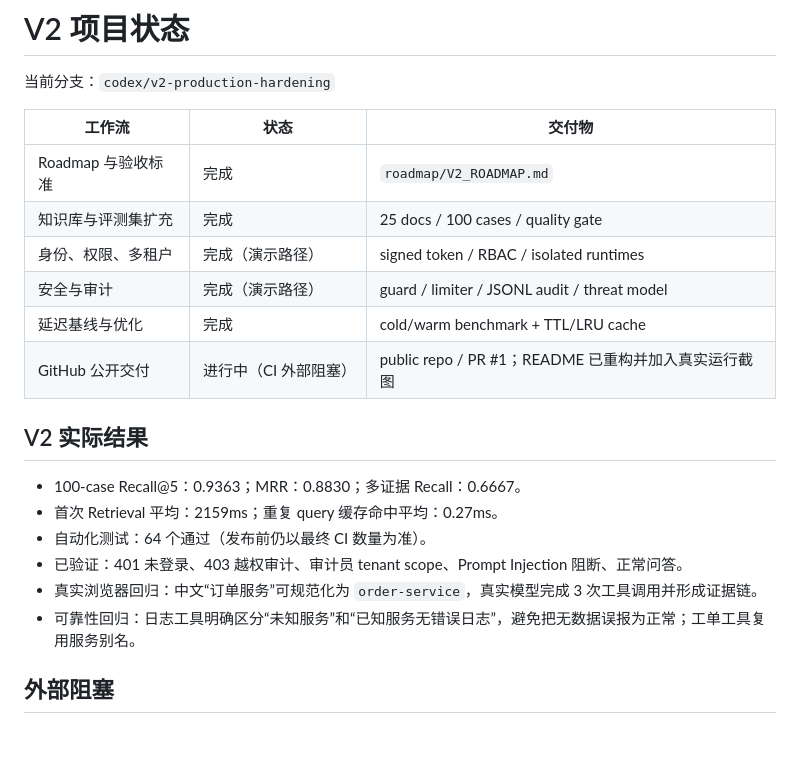
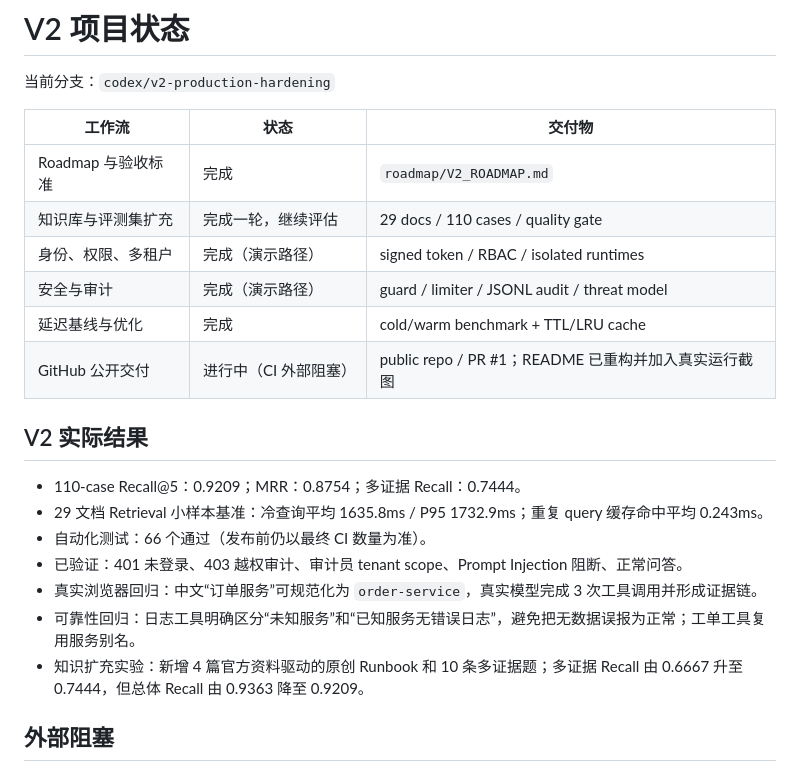
Before and after one commit to Thedan-1/enterprise-aiops-agent, a Markdown page: project_management/STATUS.md, the part around the change. GitHub-like rendering; blank space fills up the shorter version.

```diff
--- a/project_management/STATUS.md
+++ b/project_management/STATUS.md
@@ -5,7 +5,7 @@
 | 工作流 | 状态 | 交付物 |
 |---|---|---|
 | Roadmap 与验收标准 | 完成 | `roadmap/V2_ROADMAP.md` |
-| 知识库与评测集扩充 | 完成 | 25 docs / 100 cases / quality gate |
+| 知识库与评测集扩充 | 完成一轮，继续评估 | 29 docs / 110 cases / quality gate |
 | 身份、权限、多租户 | 完成（演示路径） | signed token / RBAC / isolated runtimes |
 | 安全与审计 | 完成（演示路径） | guard / limiter / JSONL audit / threat model |
 | 延迟基线与优化 | 完成 | cold/warm benchmark + TTL/LRU cache |
@@ -13,12 +13,13 @@
 
 ## V2 实际结果
 
-- 100-case Recall@5：0.9363；MRR：0.8830；多证据 Recall：0.6667。
-- 首次 Retrieval 平均：2159ms；重复 query 缓存命中平均：0.27ms。
-- 自动化测试：64 个通过（发布前仍以最终 CI 数量为准）。
+- 110-case Recall@5：0.9209；MRR：0.8754；多证据 Recall：0.7444。
+- 29 文档 Retrieval 小样本基准：冷查询平均 1635.8ms / P95 1732.9ms；重复 query 缓存命中平均 0.243ms。
+- 自动化测试：66 个通过（发布前仍以最终 CI 数量为准）。
 - 已验证：401 未登录、403 越权审计、审计员 tenant scope、Prompt Injection 阻断、正常问答。
 - 真实浏览器回归：中文“订单服务”可规范化为 `order-service`，真实模型完成 3 次工具调用并形成证据链。
 - 可靠性回归：日志工具明确区分“未知服务”和“已知服务无错误日志”，避免把无数据误报为正常；工单工具复用服务别名。
+- 知识扩充实验：新增 4 篇官方资料驱动的原创 Runbook 和 10 条多证据题；多证据 Recall 由 0.6667 升至 0.7444，但总体 Recall 由 0.9363 降至 0.9209。
 
 ## 外部阻塞
 
```
Also changed, not shown: README.md (+14 -14 lines), docs/v2_results.md (+10 -0 lines), docs/assets/diagnosis-workbench.png, 11 other files.
